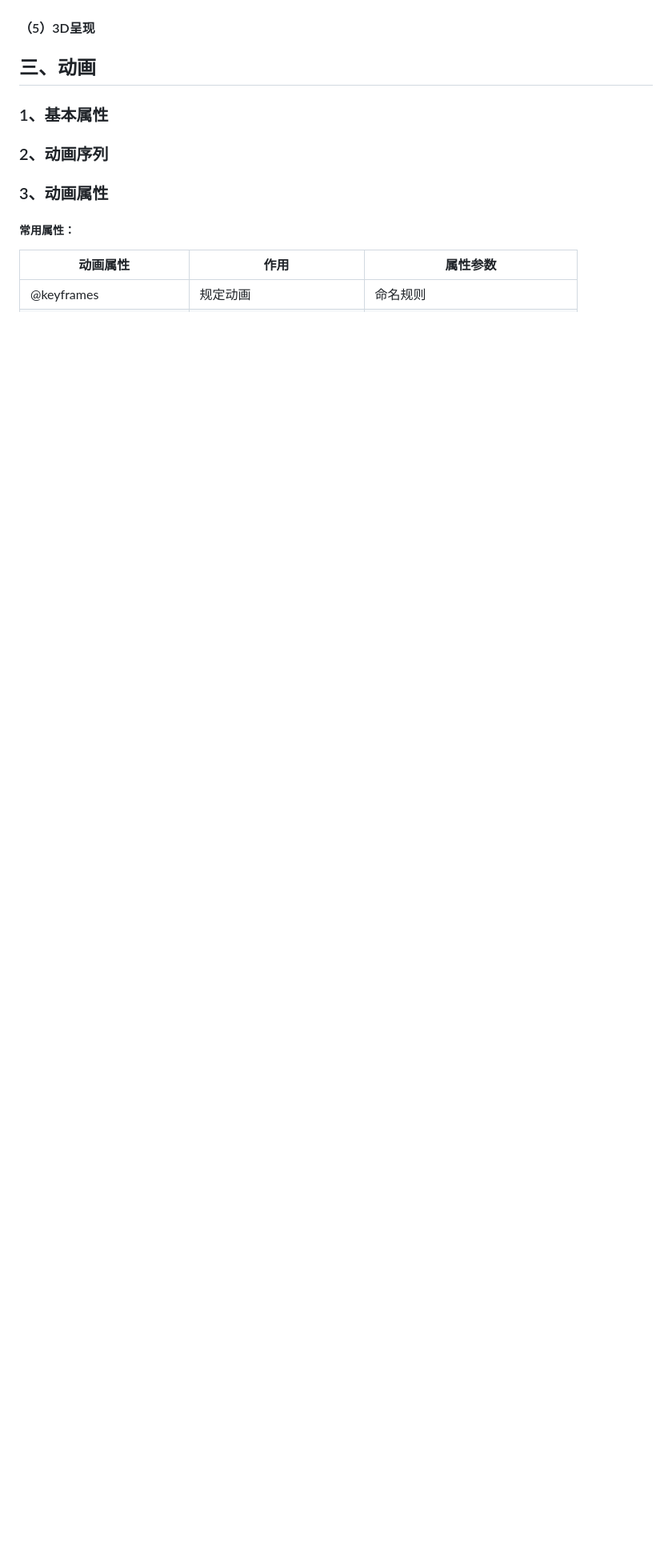
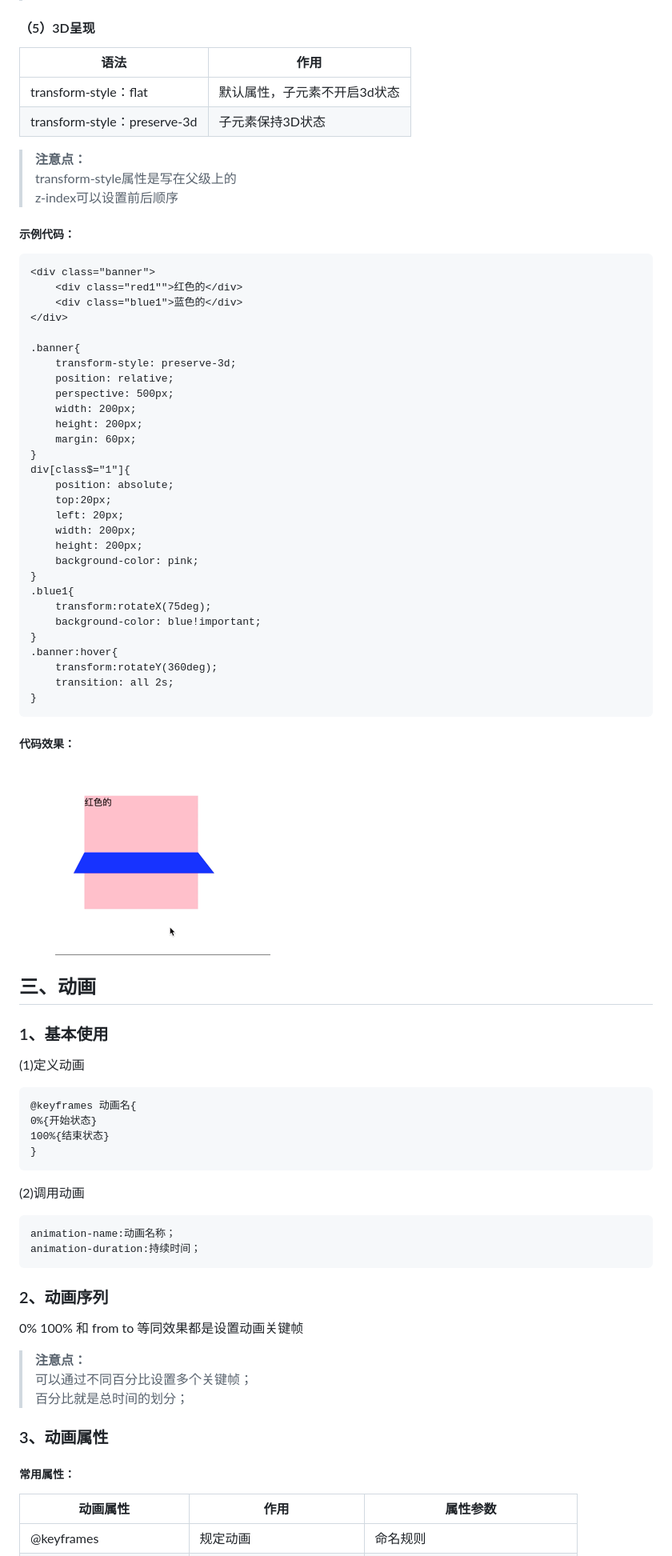
Before and after one commit to a651092254/HTML, a Markdown page: HTNL5和CSS3增加内容.md, the part around one of its changes. Shown at 80% size. GitHub-like rendering; pictures changed too: img/3D呈现.gif (added); blank space fills up the shorter version.

````diff
--- a/HTNL5和CSS3增加内容.md
+++ b/HTNL5和CSS3增加内容.md
@@ -418,7 +501,64 @@ transform:translate(x,y) rotate(度数) scale(x,y);
 #### （5）3D呈现
+语法|作用
+--|--
+transform-style：flat|默认属性，子元素不开启3d状态
+transform-style：preserve-3d |子元素保持3D状态
+>**注意点：**
+transform-style属性是写在父级上的
+z-index可以设置前后顺序
+##### 示例代码：
+```
+<div class="banner">
+    <div class="red1"">红色的</div>
+    <div class="blue1">蓝色的</div>
+</div>
+
+.banner{
+    transform-style: preserve-3d;
+    position: relative;
+    perspective: 500px;
+    width: 200px;
+    height: 200px;
+    margin: 60px;
+}
+div[class$="1"]{
+    position: absolute;
+    top:20px;
+    left: 20px;
+    width: 200px;
+    height: 200px;
+    background-color: pink;
+}
+.blue1{
+    transform:rotateX(75deg);
+    background-color: blue!important;
+}
+.banner:hover{
+    transform:rotateY(360deg);
+    transition: all 2s;
+}
+```
+##### 代码效果：
+![3d呈现](img/3D呈现.gif)
 ## 三、动画
-### 1、基本属性
+### 1、基本使用
+(1)定义动画
+```
+@keyframes 动画名{
+0%{开始状态}
+100%{结束状态}
+}
+```
+(2)调用动画
+```
+animation-name:动画名称；
+animation-duration:持续时间；
+```
 ### 2、动画序列
+0% 100% 和 from to 等同效果都是设置动画关键帧
+>**注意点：**
+可以通过不同百分比设置多个关键帧；
+百分比就是总时间的划分；
 ### 3、动画属性
 ##### 常用属性：
 动画属性|作用|属性参数
````
Also changed, not shown: other parts of HTNL5和CSS3增加内容.md (+135 -1 lines), img/3D位移.gif (added), img/3D旋转.gif (added), img/动画.gif (added), 1 other file.
